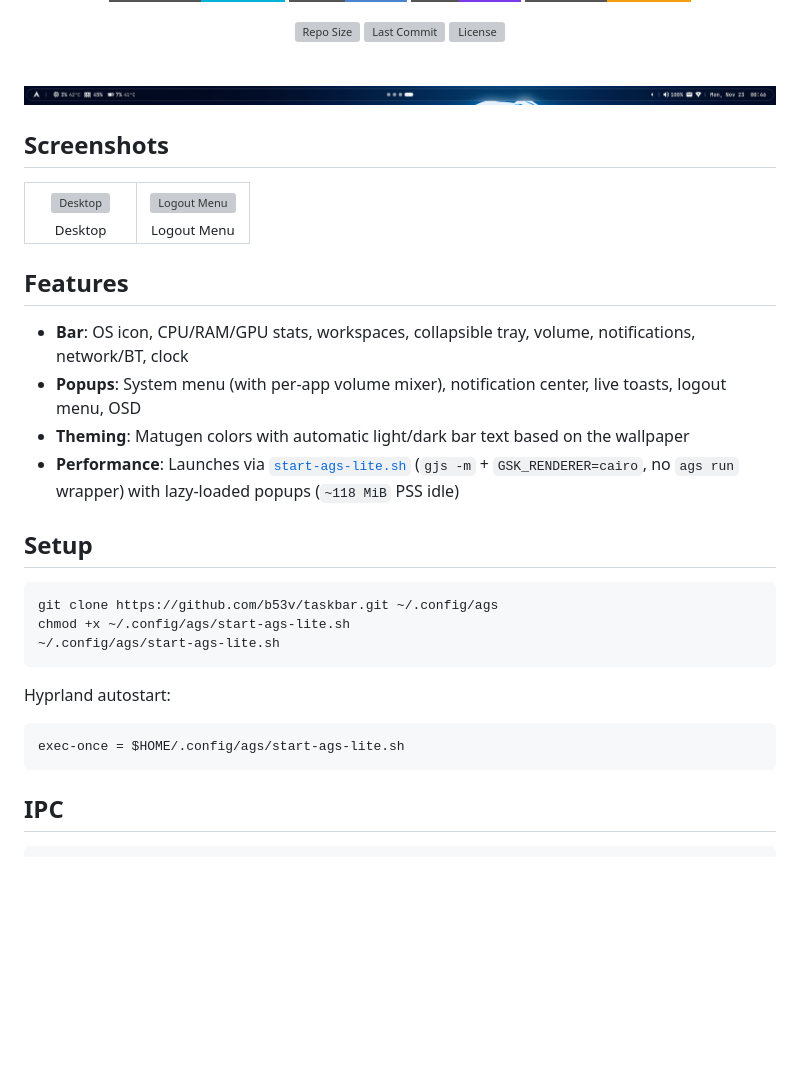
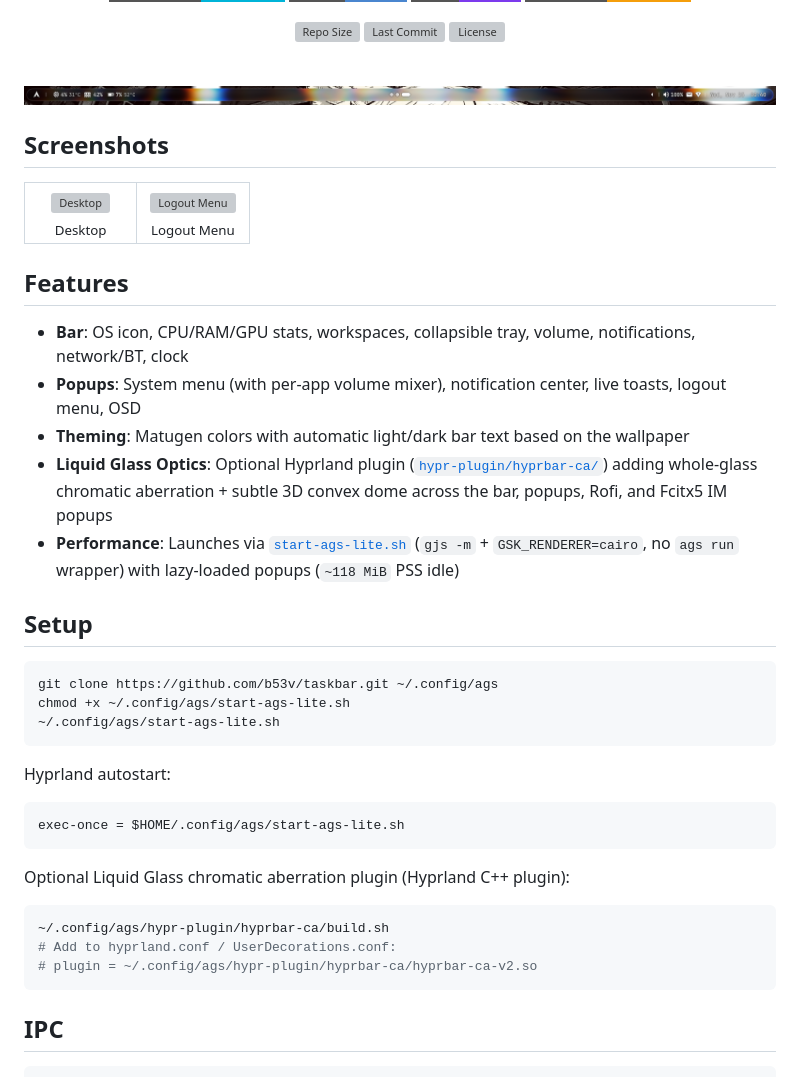
Before and after one commit to b53v/taskbar, a Markdown page: README.md, the part around one of its changes. GitHub-like rendering; pictures changed too: assets/screenshots/bar.png; badges without logos; blank space fills up the shorter version; grey boxes are pictures that could not be loaded.

Commit message:
feat: split logout-menu backdrop, add hyprbar-ca glass optics plugin & update previews

````diff
--- a/README.md
+++ b/README.md
@@ -19,7 +19,7 @@ GTK4 status bar and desktop shell for Hyprland, built with [AGS / Astal](https:/
 
 <br />
 
-<img src="assets/screenshots/bar.png?v=2" alt="Taskbar" width="100%" />
+<img src="assets/screenshots/bar.png?v=4" alt="Taskbar" width="100%" />
 
 </div>
 
@@ -45,6 +45,7 @@ GTK4 status bar and desktop shell for Hyprland, built with [AGS / Astal](https:/
 - **Bar**: OS icon, CPU/RAM/GPU stats, workspaces, collapsible tray, volume, notifications, network/BT, clock
 - **Popups**: System menu (with per-app volume mixer), notification center, live toasts, logout menu, OSD
 - **Theming**: Matugen colors with automatic light/dark bar text based on the wallpaper
+- **Liquid Glass Optics**: Optional Hyprland plugin ([`hypr-plugin/hyprbar-ca/`](hypr-plugin/hyprbar-ca/)) adding whole-glass chromatic aberration + subtle 3D convex dome across the bar, popups, Rofi, and Fcitx5 IM popups
 - **Performance**: Launches via [`start-ags-lite.sh`](start-ags-lite.sh) (`gjs -m` + `GSK_RENDERER=cairo`, no `ags run` wrapper) with lazy-loaded popups (`~118 MiB` PSS idle)
 
 ## Setup
@@ -61,6 +62,14 @@ Hyprland autostart:
 exec-once = $HOME/.config/ags/start-ags-lite.sh
 ```
 
+Optional Liquid Glass chromatic aberration plugin (Hyprland C++ plugin):
+
+```bash
+~/.config/ags/hypr-plugin/hyprbar-ca/build.sh
+# Add to hyprland.conf / UserDecorations.conf:
+# plugin = ~/.config/ags/hypr-plugin/hyprbar-ca/hyprbar-ca-v2.so
+```
+
 ## IPC
 
 ```bash
````
Also changed, not shown: other parts of README.md (+2 -2 lines), 9 other files.
